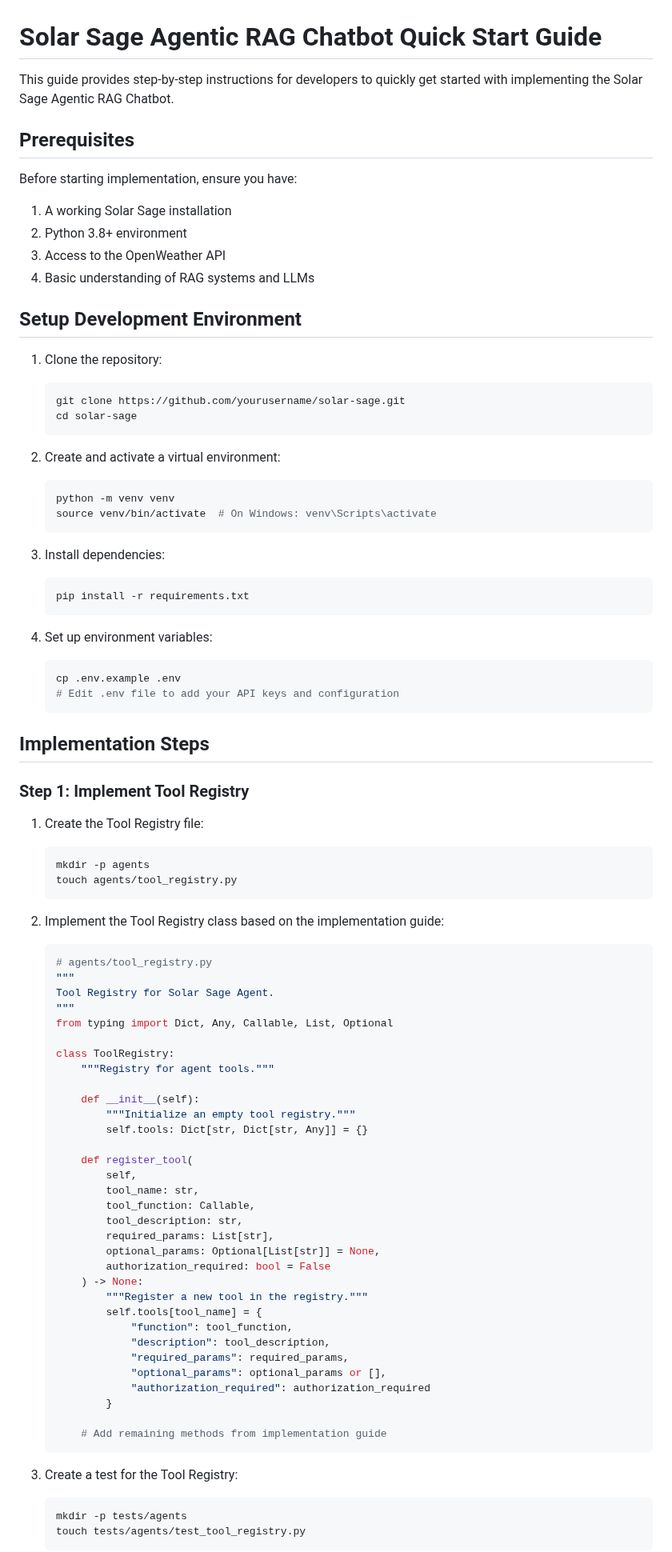
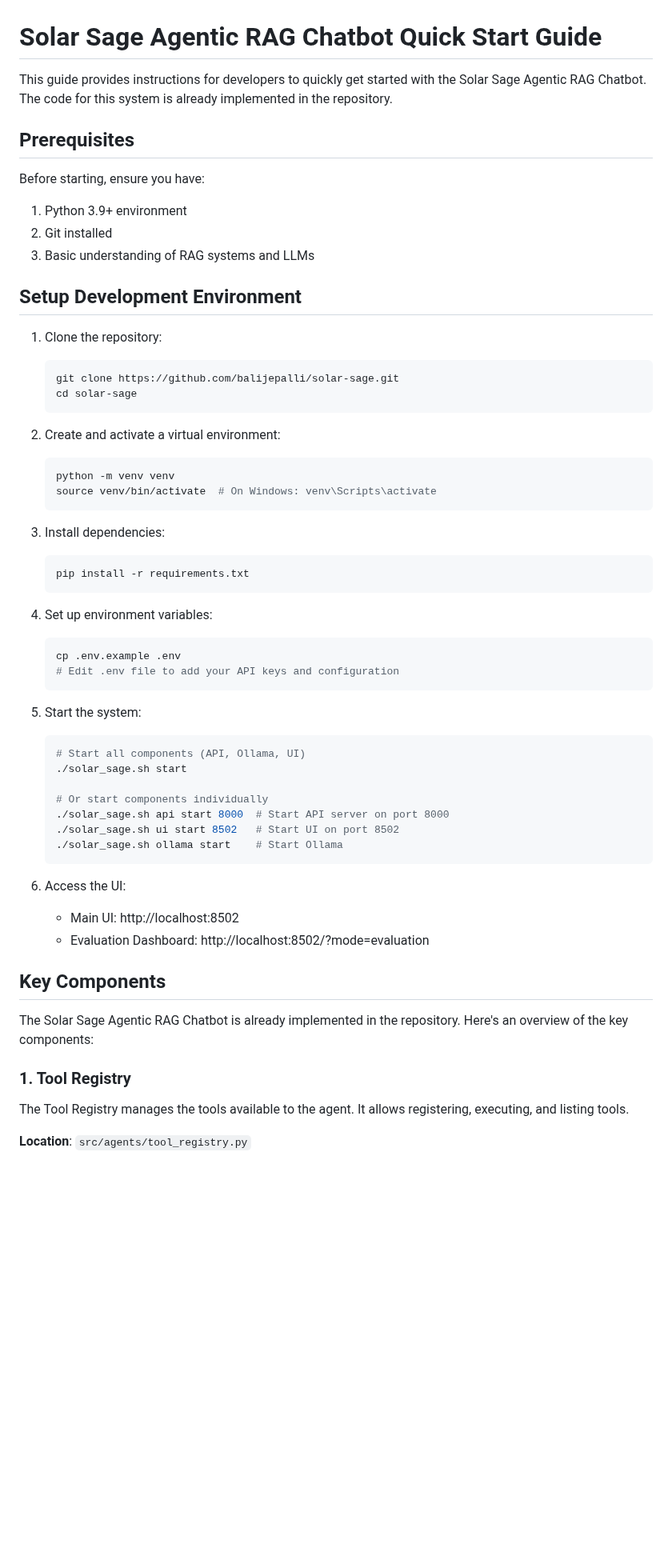
Before and after one commit to alphapebble/photon-nugget, a Markdown page: docs/agentic_quickstart.md, the part around one of its changes. Shown at 80% size. GitHub-like rendering; blank space fills up the shorter version.

Commit message:
Update agentic_quickstart.md to reflect current implementation

````diff
--- a/docs/agentic_quickstart.md
+++ b/docs/agentic_quickstart.md
@@ -1,90 +1,67 @@
 # Solar Sage Agentic RAG Chatbot Quick Start Guide
 
-This guide provides step-by-step instructions for developers to quickly get started with implementing the Solar Sage Agentic RAG Chatbot.
+This guide provides instructions for developers to quickly get started with the Solar Sage Agentic RAG Chatbot. The code for this system is already implemented in the repository.
 
 ## Prerequisites
 
-Before starting implementation, ensure you have:
+Before starting, ensure you have:
 
-1. A working Solar Sage installation
-2. Python 3.8+ environment
-3. Access to the OpenWeather API
-4. Basic understanding of RAG systems and LLMs
+1. Python 3.9+ environment
+2. Git installed
+3. Basic understanding of RAG systems and LLMs
 
 ## Setup Development Environment
 
 1. Clone the repository:
+
    ```bash
-   git clone https://github.com/yourusername/solar-sage.git
+   git clone https://github.com/balijepalli/solar-sage.git
    cd solar-sage
    ```
 
 2. Create and activate a virtual environment:
+
    ```bash
    python -m venv venv
    source venv/bin/activate  # On Windows: venv\Scripts\activate
    ```
 
 3. Install dependencies:
+
    ```bash
    pip install -r requirements.txt
    ```
 
 4. Set up environment variables:
+
    ```bash
    cp .env.example .env
    # Edit .env file to add your API keys and configuration
    ```
 
-## Implementation Steps
+5. Start the system:
 
-### Step 1: Implement Tool Registry
+   ```bash
+   # Start all components (API, Ollama, UI)
+   ./solar_sage.sh start
 
-1. Create the Tool Registry file:
-   ```bash
-   mkdir -p agents
-   touch agents/tool_registry.py
+   # Or start components individually
+   ./solar_sage.sh api start 8000  # Start API server on port 8000
+   ./solar_sage.sh ui start 8502   # Start UI on port 8502
+   ./solar_sage.sh ollama start    # Start Ollama
    ```
 
-2. Implement the Tool Registry class based on the implementation guide:
-   ```python
-   # agents/tool_registry.py
-   """
-   Tool Registry for Solar Sage Agent.
-   """
-   from typing import Dict, Any, Callable, List, Optional
+6. Access the UI:
+   - Main UI: http://localhost:8502
+   - Evaluation Dashboard: http://localhost:8502/?mode=evaluation
 
-   class ToolRegistry:
-       """Registry for agent tools."""
+## Key Components
 
-       def __init__(self):
-           """Initialize an empty tool registry."""
-           self.tools: Dict[str, Dict[str, Any]] = {}
+The Solar Sage Agentic RAG Chatbot is already implemented in the repository. Here's an overview of the key components:
 
-       def register_tool(
-           self,
-           tool_name: str,
-           tool_function: Callable,
-           tool_description: str,
-           required_params: List[str],
-           optional_params: Optional[List[str]] = None,
-           authorization_required: bool = False
-       ) -> None:
-           """Register a new tool in the registry."""
-           self.tools[tool_name] = {
-               "function": tool_function,
-               "description": tool_description,
-               "required_params": required_params,
-               "optional_params": optional_params or [],
-               "authorization_required": authorization_required
-           }
+### 1. Tool Registry
 
-       # Add remaining methods from implementation guide
-   ```
+The Tool Registry manages the tools available to the agent. It allows registering, executing, and listing tools.
 
-3. Create a test for the Tool Registry:
-   ```bash
-   mkdir -p tests/agents
-   touch tests/agents/test_tool_registry.py
-   ```
+**Location**: `src/agents/tool_registry.py`
 
````
Also changed, not shown: other parts of docs/agentic_quickstart.md (+53 -180 lines).
